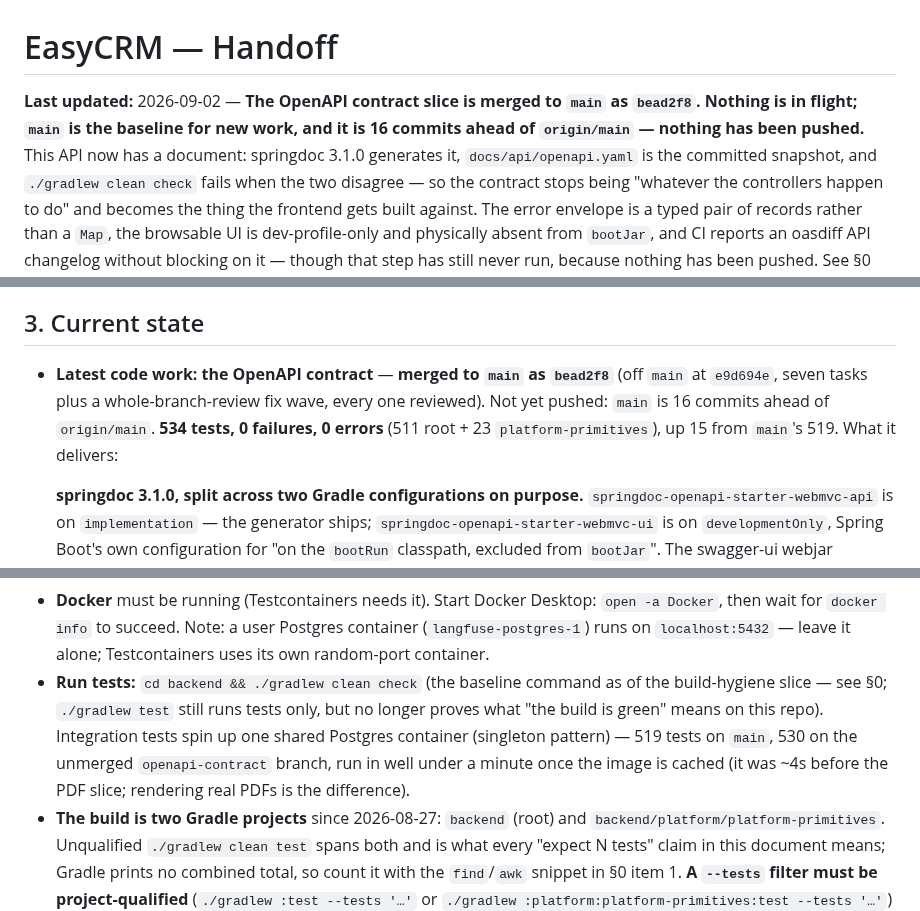
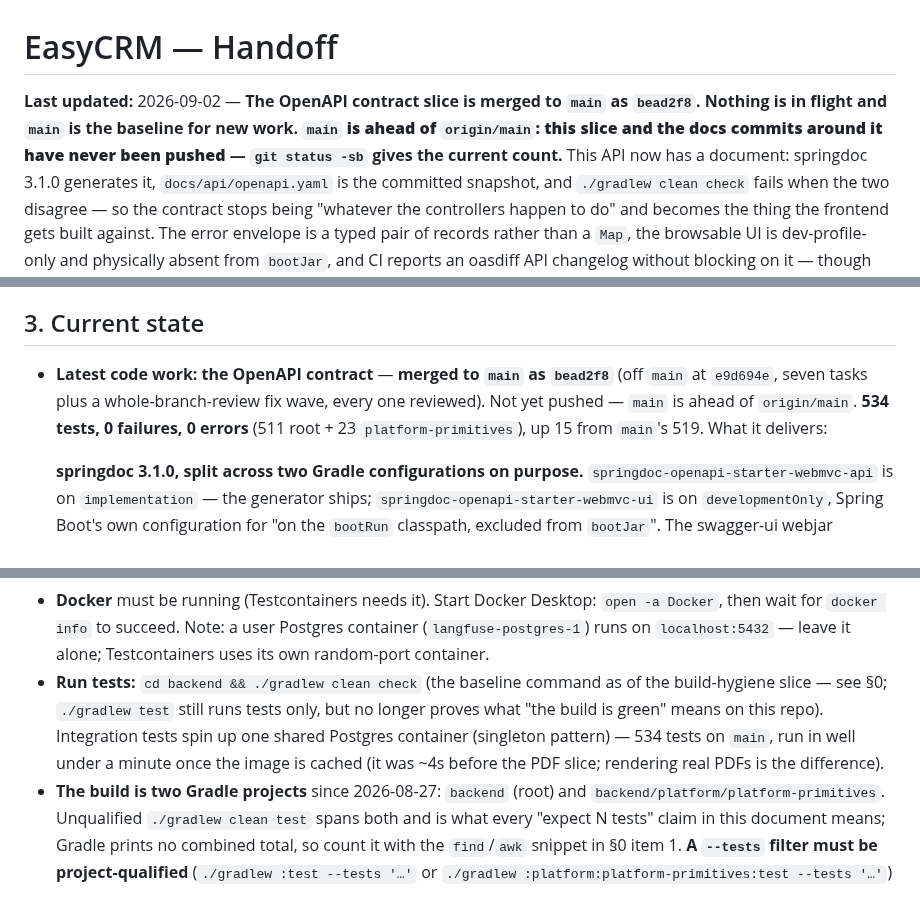
Before and after one commit to divyam-agarwal/eazy-crm, a Markdown page: docs/superpowers/HANDOFF.md, 3 parts joined by grey strips. GitHub-like rendering.

```diff
--- a/docs/superpowers/HANDOFF.md
+++ b/docs/superpowers/HANDOFF.md
@@ -1,8 +1,9 @@
 # EasyCRM — Handoff
 
 **Last updated:** 2026-09-02 — **The OpenAPI contract slice is merged to `main` as `bead2f8`.
-Nothing is in flight; `main` is the baseline for new work, and it is 16 commits ahead of
-`origin/main` — nothing has been pushed.** This API now has a
+Nothing is in flight and `main` is the baseline for new work. **`main` is ahead of `origin/main`:
+this slice and the docs commits around it have never been pushed** — `git status -sb` gives the
+current count.** This API now has a
 document: springdoc 3.1.0 generates it, `docs/api/openapi.yaml` is the committed snapshot, and
 `./gradlew clean check` fails when the two disagree — so the contract stops being "whatever the
 controllers happen to do" and becomes the thing the frontend gets built against. The error envelope
@@ -439,8 +439,8 @@ All under `docs/superpowers/`:
 ## 3. Current state
 
 - **Latest code work: the OpenAPI contract** — **merged to `main` as `bead2f8`** (off `main` at
-  `e9d694e`, seven tasks plus a whole-branch-review fix wave, every one reviewed). Not yet pushed:
-  `main` is 16 commits ahead of `origin/main`. **534 tests, 0 failures,
+  `e9d694e`, seven tasks plus a whole-branch-review fix wave, every one reviewed). Not yet pushed —
+  `main` is ahead of `origin/main`. **534 tests, 0 failures,
   0 errors** (511 root + 23 `platform-primitives`), up 15 from `main`'s 519. What it delivers:
 
   **springdoc 3.1.0, split across two Gradle configurations on purpose.**
@@ -1133,7 +1133,7 @@ Two design points in `plans/2026-07-25-p0-auth-core.md` did not survive contact
   reformat commit `2616049`; with it set, those lines correctly fall back to the real original
   commit `a855056b`.
 - **Docker** must be running (Testcontainers needs it). Start Docker Desktop: `open -a Docker`, then wait for `docker info` to succeed. Note: a user Postgres container (`langfuse-postgres-1`) runs on `localhost:5432` — leave it alone; Testcontainers uses its own random-port container.
-- **Run tests:** `cd backend && ./gradlew clean check` (the baseline command as of the build-hygiene slice — see §0; `./gradlew test` still runs tests only, but no longer proves what "the build is green" means on this repo). Integration tests spin up one shared Postgres container (singleton pattern) — 519 tests on `main`, 530 on the unmerged `openapi-contract` branch, run in well under a minute once the image is cached (it was ~4s before the PDF slice; rendering real PDFs is the difference).
+- **Run tests:** `cd backend && ./gradlew clean check` (the baseline command as of the build-hygiene slice — see §0; `./gradlew test` still runs tests only, but no longer proves what "the build is green" means on this repo). Integration tests spin up one shared Postgres container (singleton pattern) — 534 tests on `main`, run in well under a minute once the image is cached (it was ~4s before the PDF slice; rendering real PDFs is the difference).
 - **The build is two Gradle projects** since 2026-08-27: `backend` (root) and
   `backend/platform/platform-primitives`. Unqualified `./gradlew clean test` spans both and is what
   every "expect N tests" claim in this document means; Gradle prints no combined total, so count it
```
Also changed, not shown: other parts of docs/superpowers/HANDOFF.md (+15 -16 lines).
